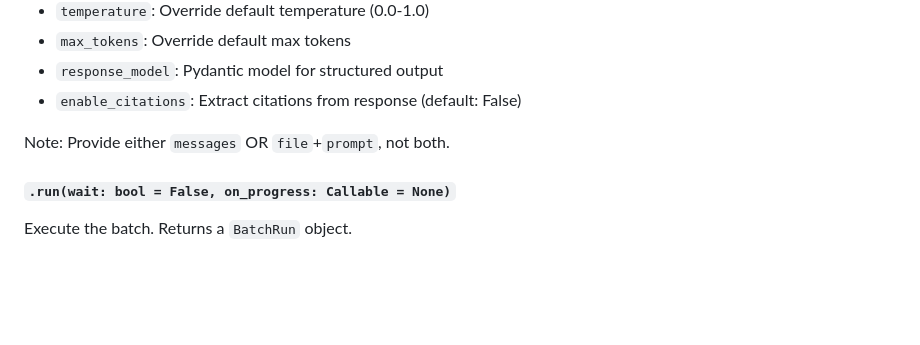
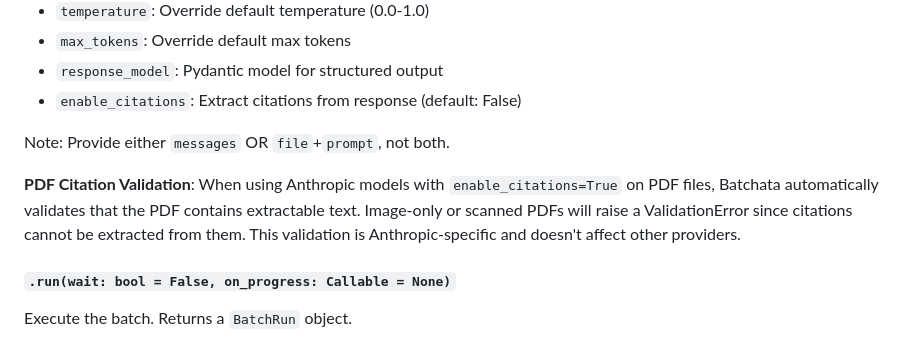
Before and after one commit to agamm/batchata, a Markdown page: README.md, the part around the change. GitHub-like rendering; blank space fills up the shorter version.

Commit message:
Fix readme about citation+pdf in anthropic

```diff
--- a/README.md
+++ b/README.md
@@ -95,6 +95,8 @@ Add a job to the batch. Parameters:
 
 Note: Provide either `messages` OR `file`+`prompt`, not both.
 
+**PDF Citation Validation**: When using Anthropic models with `enable_citations=True` on PDF files, Batchata automatically validates that the PDF contains extractable text. Image-only or scanned PDFs will raise a ValidationError since citations cannot be extracted from them. This validation is Anthropic-specific and doesn't affect other providers.
+
 #### `.run(wait: bool = False, on_progress: Callable = None)`
 Execute the batch. Returns a `BatchRun` object.
 - `wait=True`: Block until all jobs complete
```
